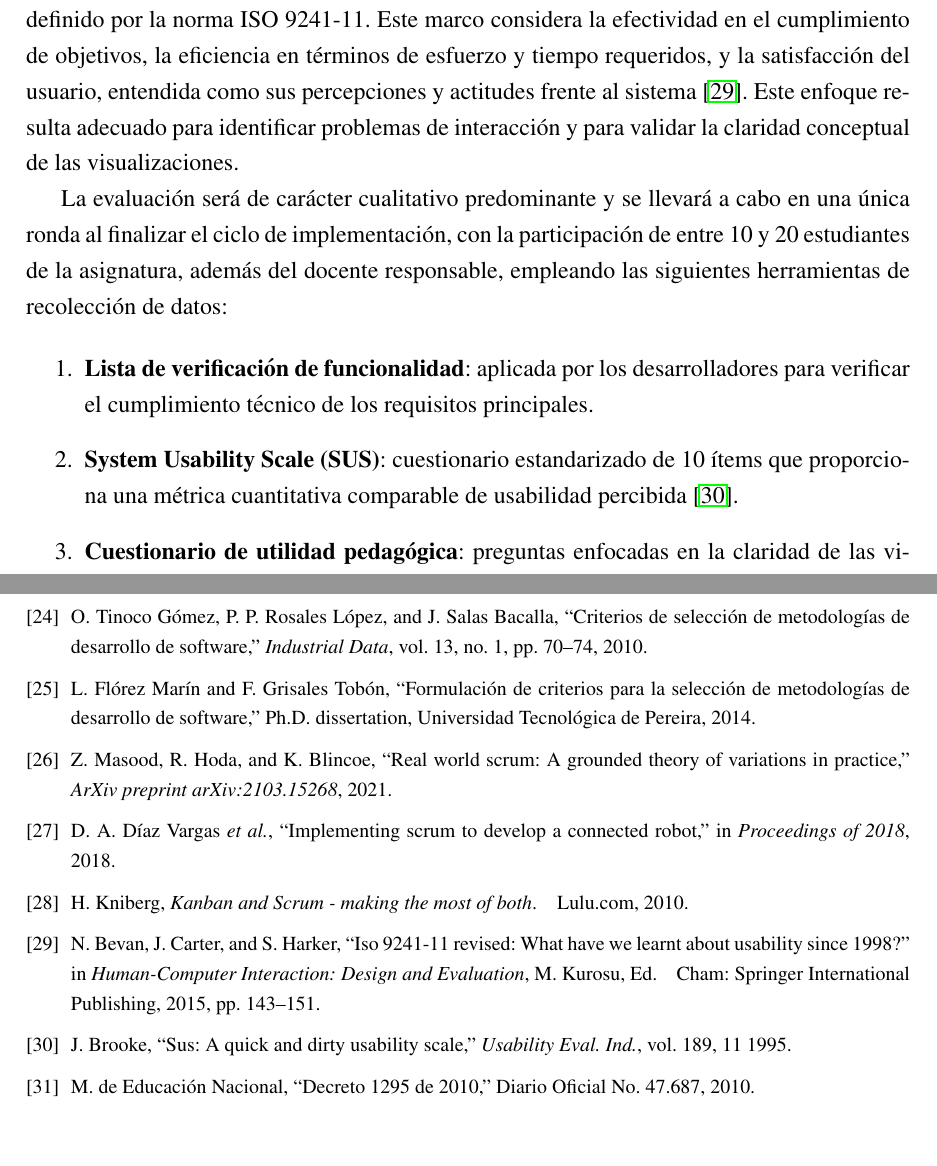
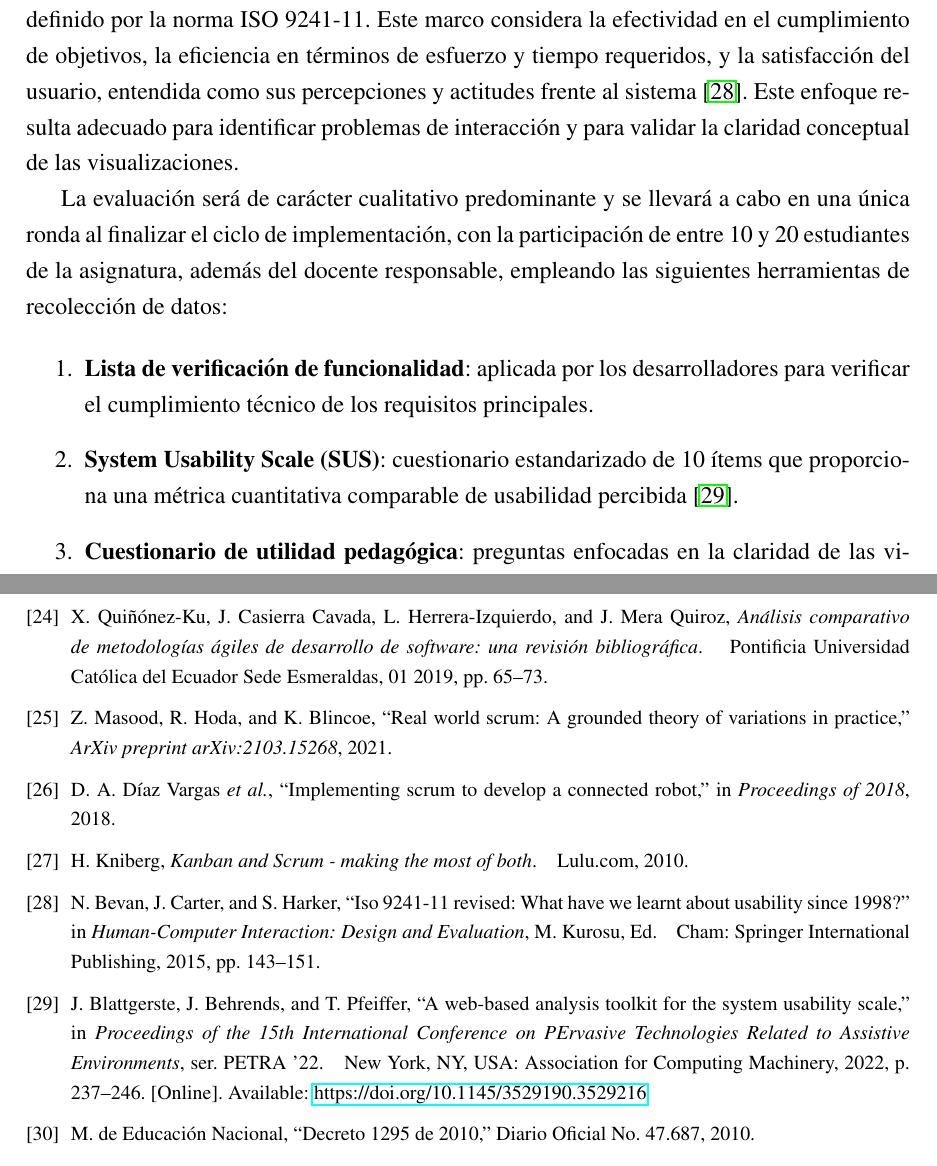
Before and after one commit to code3743/thesis-proposal, a LaTeX thesis (main.tex, which reads references.bib, sections/methodology.tex): two parts of pages 26 and 35 of 37, joined at a grey line, cut so that both start at the same text, the shorter picture padded with empty space. Compiled offline with pdfLaTeX.

Commit message:
Add new citations for usability scale and agile methodologies in references and methodology sections

```diff
--- a/references.bib
+++ b/references.bib
@@ -386,6 +386,15 @@ title = {SUS: A quick and dirty usability scale},
 volume = {189},
 journal = {Usability Eval. Ind.}
 }
-
-
-
+@inproceedings{blattgerste2022web,
+author = {Blattgerste, Jonas and Behrends, Jan and Pfeiffer, Thies},
+title = {A Web-Based Analysis Toolkit for the System Usability Scale},
+year = {2022},
+isbn = {9781450396318},
+publisher = {Association for Computing Machinery},
+address = {New York, NY, USA},
+url = {https://doi.org/10.1145/3529190.3529216},
+doi = {10.1145/3529190.3529216},
+booktitle = {Proceedings of the 15th International Conference on PErvasive Technologies Related to Assistive Environments},
+pages = {237–246},
+numpages = {10},
@@ -426,4 +439,7 @@ journal = {Usability Eval. Ind.}
   number = {1},
   pages = {70--74}
 }
-
+@inbook{quinonez2019analisis,
+author={Qui{\~n}{\'o}nez-Ku, Xavier and Casierra Cavada, Juan and Herrera-Izquierdo, Luis and Mera Quiroz, Junior},
+year = {2019},
+month = {01},
--- a/sections/methodology.tex
+++ b/sections/methodology.tex
@@ -56,7 +56,7 @@ La evaluación será de carácter cualitativo predominante y se llevará a cabo
 
 \begin{enumerate}
     \item \textbf{Lista de verificación de funcionalidad}: aplicada por los desarrolladores para verificar el cumplimiento técnico de los requisitos principales.
-    \item \textbf{System Usability Scale (SUS)}: cuestionario estandarizado de 10 ítems que proporciona una métrica cuantitativa comparable de usabilidad percibida \cite{brooke1995sus}.
+    \item \textbf{System Usability Scale (SUS)}: cuestionario estandarizado de 10 ítems que proporciona una métrica cuantitativa comparable de usabilidad percibida \cite{blattgerste2022web}.
     \item \textbf{Cuestionario de utilidad pedagógica}: preguntas enfocadas en la claridad de las visualizaciones, la utilidad para comprender conceptos de compilación e interpretación, y sugerencias de mejora.
 \end{enumerate}
 
```
Also changed, not shown: references.bib (9 more changed lines), sections/methodology.tex (2 more changed lines).
